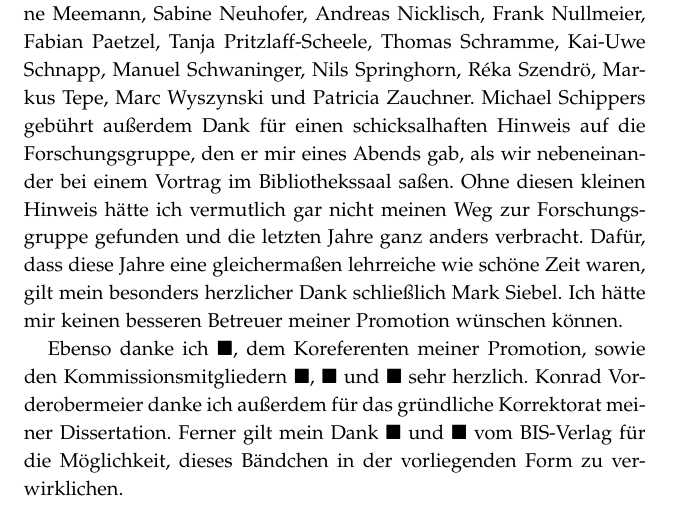
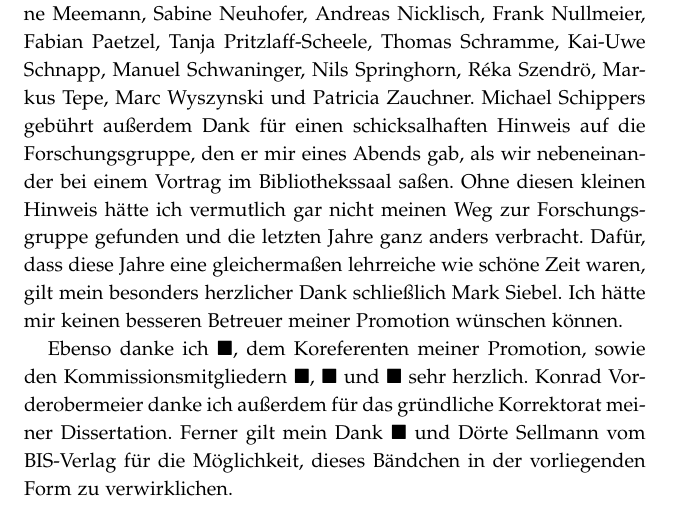
Before and after one commit to alephmembeth/need-dissertation, a LaTeX thesis (need_dissertation_book.tex): part of page 5 of 66, cut so that both start at the same text. Compiled offline with pdfLaTeX.

Commit message:
Update book

```diff
--- a/need_dissertation_book.tex
+++ b/need_dissertation_book.tex
@@ -160,7 +160,7 @@ Ich hätte mir keinen besseren Betreuer meiner Promotion wünschen können.
 
 Ebenso danke ich $\blacksquare$, dem Koreferenten meiner Promotion, sowie den Kommissionsmitgliedern $\blacksquare$, $\blacksquare$ und $\blacksquare$ sehr herzlich.
 Konrad Vorderobermeier danke ich außerdem für das gründliche Korrektorat meiner Dissertation.
-Ferner gilt mein Dank $\blacksquare$ und $\blacksquare$ vom BIS-Verlag für die Möglichkeit, dieses Bändchen in der vorliegenden Form zu verwirklichen.
+Ferner gilt mein Dank $\blacksquare$ und Dörte Sellmann vom BIS-Verlag für die Möglichkeit, dieses Bändchen in der vorliegenden Form zu verwirklichen.
 
 Aber auch abseits der Forschungsgruppe hatte ich das Glück, mit großartigen Wissenschaftler*innen und Philosoph*innen zusammenarbeiten zu dürfen, denen ich verdanke, dass mir niemals langweilig wurde und ich ständig Neues entdecken durfte.
 Dafür danke ich unter anderem Nils Baratella, Gregor Damschen und Stephan Kornmesser.
```
